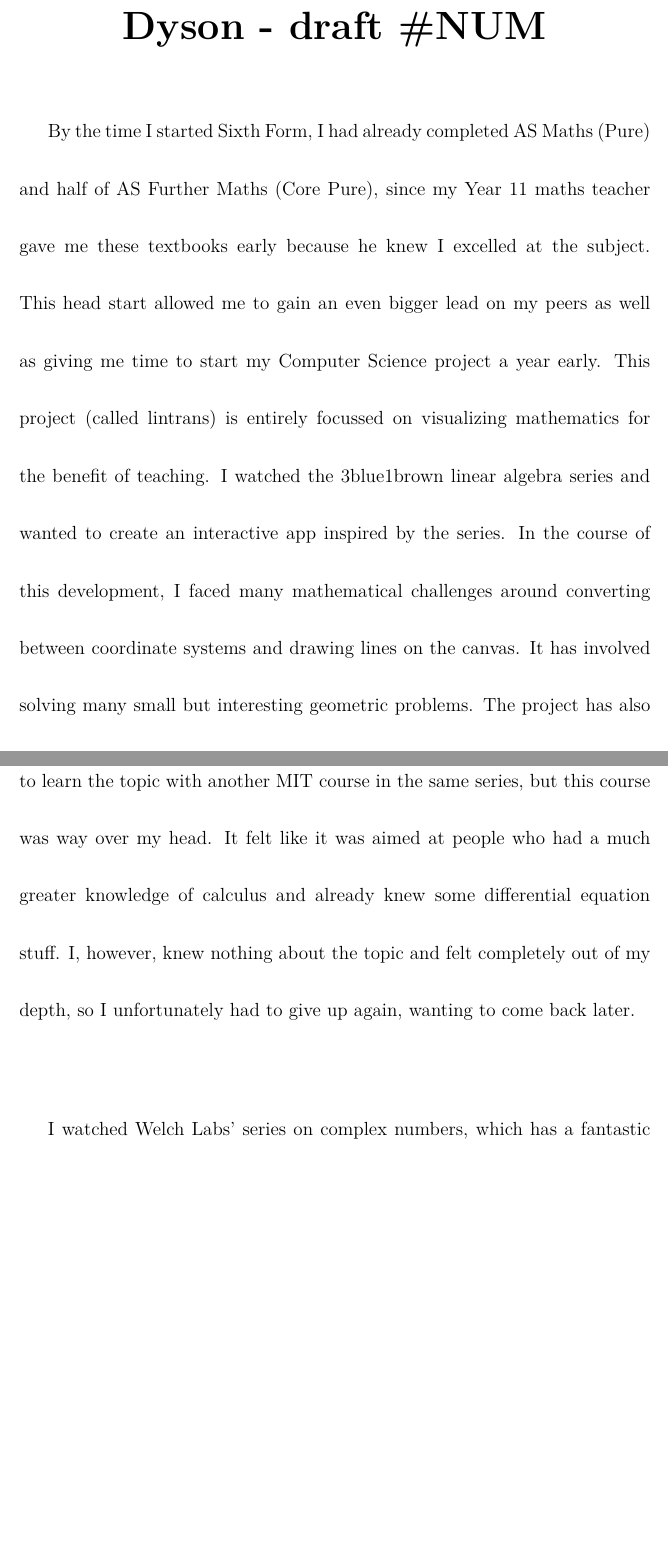
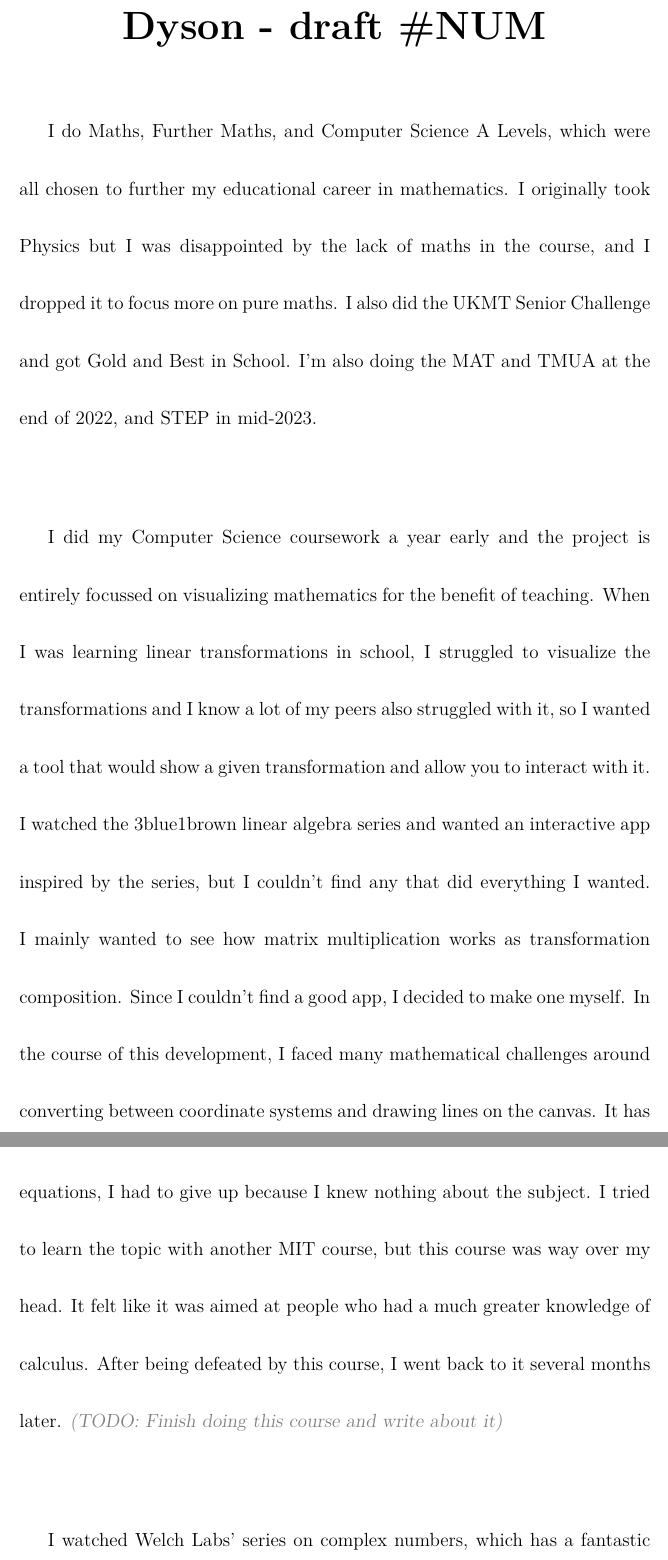
Before and after one commit to DoctorDalek1963/school, a LaTeX document (ps/main.tex): two parts of pages 1 and 4 of 5, joined at a grey line, cut so that both start at the same text, the shorter picture padded with empty space. Compiled offline with LuaLaTeX.

Commit message:
Make changes for draft 2

```diff
--- a/ps/main.tex
+++ b/ps/main.tex
@@ -68,7 +68,7 @@ end
 \vspace*{-4ex} % Reduce ugly space between title and text
 
 \begin{personalstatement}
-By the time I started Sixth Form, I had already completed AS Maths (Pure) and half of AS Further Maths (Core Pure), since my Year 11 maths teacher gave me these textbooks early because he knew I excelled at the subject. This head start allowed me to gain an even bigger lead on my peers as well as giving me time to start my Computer Science project a year early. This project (called lintrans) is entirely focussed on visualizing mathematics for the benefit of teaching. I watched the 3blue1brown linear algebra series and wanted to create an interactive app inspired by the series. In the course of this development, I faced many mathematical challenges around converting between coordinate systems and drawing lines on the canvas. It has involved solving many small but interesting geometric problems. The project has also proved very useful for explaining matrices to other people, and for investigating certain questions involving 2D transformations.
+I do Maths, Further Maths, and Computer Science A Levels, which were all chosen to further my educational career in mathematics. I originally took Physics but I was disappointed by the lack of maths in the course, and I dropped it to focus more on pure maths. I also did the UKMT Senior Challenge and got Gold and Best in School. I'm also doing the MAT and TMUA at the end of 2022, and STEP in mid-2023.
 
-I attended the Imperial College London Further mA*ths Year 12 online course, which gave me a better understanding of many core principles of the subject, including many A Level ones, and gave me a more significant advantage over my peers since I was becoming competent in certain topics before they'd even heard of them. These topics included things like Maclaurin series, de Moivre's theorem, and hyperbolic functions, all taught to Year 12s. I will also be doing their Year 13 course.
+I did my Computer Science coursework a year early and the project is entirely focussed on visualizing mathematics for the benefit of teaching. When I was learning linear transformations in school, I struggled to visualize the transformations and I know a lot of my peers also struggled with it, so I wanted a tool that would show a given transformation and allow you to interact with it. I watched the 3blue1brown linear algebra series and wanted an interactive app inspired by the series, but I couldn't find any that did everything I wanted. I mainly wanted to see how matrix multiplication works as transformation composition. Since I couldn't find a good app, I decided to make one myself. In the course of this development, I faced many mathematical challenges around converting between coordinate systems and drawing lines on the canvas. It has involved solving many small but interesting geometric problems. The project has also proved very useful for explaining matrices to other people, and for investigating certain questions involving 2D transformations.
 
@@ -76,11 +78,11 @@ I've found questions in textbooks that have prompted me to write my own papers u
 
 I listened to A Brief History of Mathematics on BBC Sounds, which has episodes on various people in mathematical history. My favourite episode was the one on Galois. The episode details his life and inspired me to look further into Galois Theory. I found two YouTube videos on a channel called Aleph 0 about the topic, and they were both very interesting. The topic is obviously beyond me right now, but I think I've got a grasp of the very basics, and I definitely want to learn more. Abstract algebras like Galois Theory, Group Theory, and even things like the dual numbers are incredibly interesting to me. It's these kind of abstract (and often fundamental) algebras that interest me the most.
 
-Early in Year 12, I joined a MOOC with MIT about using matrices and their eigenstuffs to solve linear differential equations. I didn't know what differential equations were, and I barely understood matrices, but I wanted to jump into the course. It started slow with linear transformations and matrices and their relationship and then introduced eigenvalues and eigenvectors. It was actually a very nice introduction and taught me a lot about the subject. My main takeaways were row echelon form and Gauss-Jordan elimination, which allowed me to easily solve linear simultaneous equations by hand. I also supplemented it with the 3blue1brown linear algebra series. However, when the course started to talk about using these techniques to solve differential equations, I had to give up because I knew nothing about the subject. I tried to learn the topic with another MIT course in the same series, but this course was way over my head. It felt like it was aimed at people who had a much greater knowledge of calculus and already knew some differential equation stuff. I, however, knew nothing about the topic and felt completely out of my depth, so I unfortunately had to give up again, wanting to come back later.
+Early in Year 12, I joined a MOOC with MIT about using matrices and their eigenstuffs to solve linear differential equations. I didn't know what differential equations were, and I barely understood matrices, but I wanted to jump into the course. It started slow with linear transformations and matrices and their relationship and then introduced eigenvalues and eigenvectors. It was actually a very nice introduction and taught me a lot about the subject. My main takeaways were row echelon form and Gauss-Jordan elimination, which allowed me to easily solve linear simultaneous equations by hand. I also supplemented it with the 3blue1brown linear algebra series. However, when the course started to talk about using these techniques to solve differential equations, I had to give up because I knew nothing about the subject. I tried to learn the topic with another MIT course, but this course was way over my head. It felt like it was aimed at people who had a much greater knowledge of calculus. After being defeated by this course, I went back to it several months later. \todo{Finish doing this course and write about it}
 
 I watched Welch Labs' series on complex numbers, which has a fantastic visualization of multifunctions and 4D Riemann Surfaces. I first watched this series before I had learned about complex numbers in school and only understood the first half of it. I have since rewatched the series and I still don't understand all of it, but I've watched enough of Cliff Stoll talking about Klein Bottles to understand a fake intersection caused by projecting 4D into 3D. The series is fantastic at communicating complex ideas in a visual way, and has greatly increased my understanding of complex numbers, along with other online learning resources.
 
-Episode 2 of the Numberphile podcast is an interview with Ken Ribet about Fermat's Last Theorem. This episode is very interesting and gives a nice overview of the story and touches on Wiles' proof. However, I wanted to investigate further. I watched some YouTube videos from Aleph 0 about elliptic curves and modular forms and got a very surface-level overview of the topic. Upon further research, I continued to learn more about the topic. I still don't understand it in much detail, but I get the gist and I love the connections between number theory and complex analysis. Connecting seemingly disconnected areas of mathematics like this is something I love, just like how I connected polynomials that sum to pure powers with coefficients of binomial expansions.
+Episode 2 of the Numberphile podcast is an interview with Ken Ribet about Fermat's Last Theorem. This episode is very interesting and gives a good overview of the story and touches on Wiles' proof. However, I wanted to investigate further. I watched some YouTube videos from Aleph 0 about elliptic curves and modular forms and got a very surface-level overview of the topic. Upon further research, I continued to learn more about the topic. I still don't understand it in much detail, but I get the gist and I love the connections between number theory and complex analysis. Connecting seemingly disconnected areas of mathematics like this is something I love, just like how I connected polynomials that sum to pure powers with coefficients of binomial expansions.
 \end{personalstatement}
 
 \end{document}
```
Also changed, not shown: ps/main.tex (4 more changed lines).
